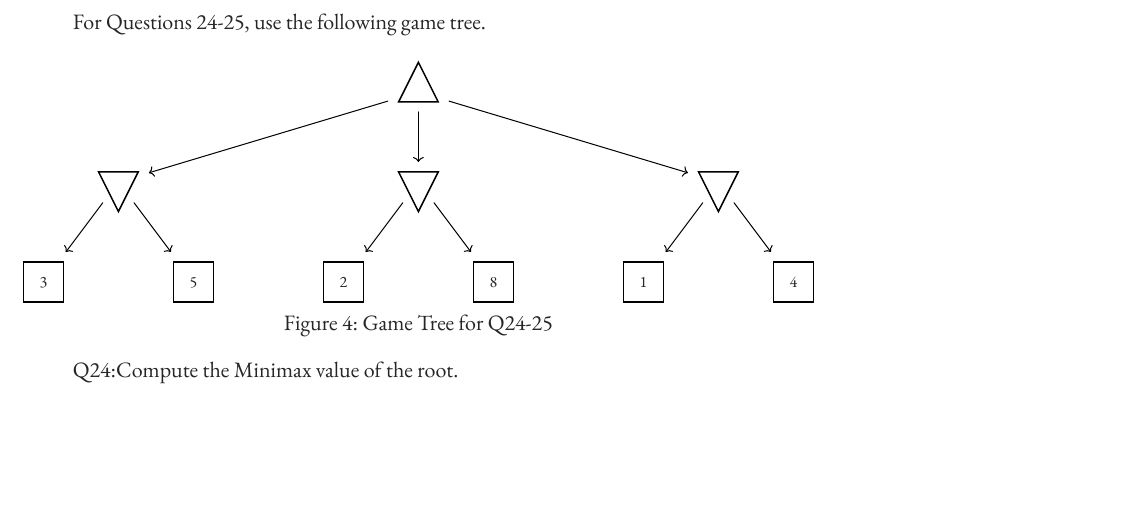
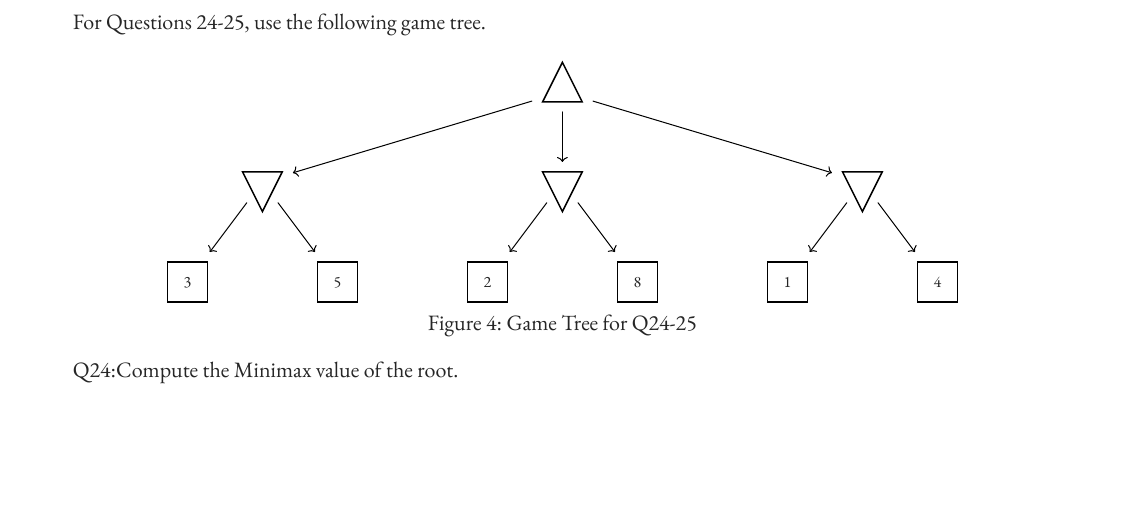
Before and after one commit to CSC480-SP26/Course-Notes, a Typst document (studyguides/Unit-1-Study-Guide.typ): part of page 12 of 13, cut so that both start at the same text. The pictures show the PDF file studyguides/Unit-1-Study-Guide.pdf that the author committed with the source.

Commit message:
Small format update

```diff
--- a/studyguides/Unit-1-Study-Guide.typ
+++ b/studyguides/Unit-1-Study-Guide.typ
@@ -277,7 +277,7 @@ For Questions 24-25, use the following game tree.
 )
 
 
-
+#wideblock()[
   #figure(
     caption: [Game Tree for Q24-25],
     minimax-tree()[
@@ -302,7 +304,7 @@ Q25: Using the same tree, apply Alpha-Beta Pruning. List which leaf nodes are pr
 
 #pagebreak()
 For Questions 26, use the following game tree.
-
+#wideblock()[
   #figure(
     caption: [Game Tree for Q26],
     minimax-tree()[
```
Also changed, not shown: studyguides/Unit-1-Study-Guide.pdf, studyguides/Unit-1-Study-Guide.typ (4 more changed lines). Lines whose indentation alone changed are shown as unchanged.
